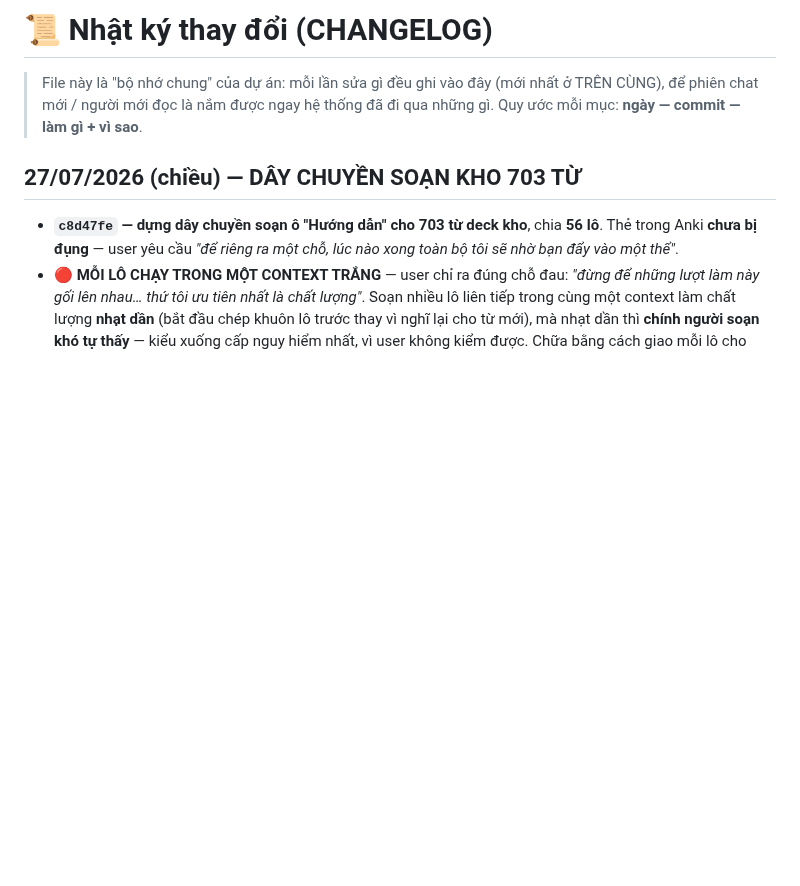
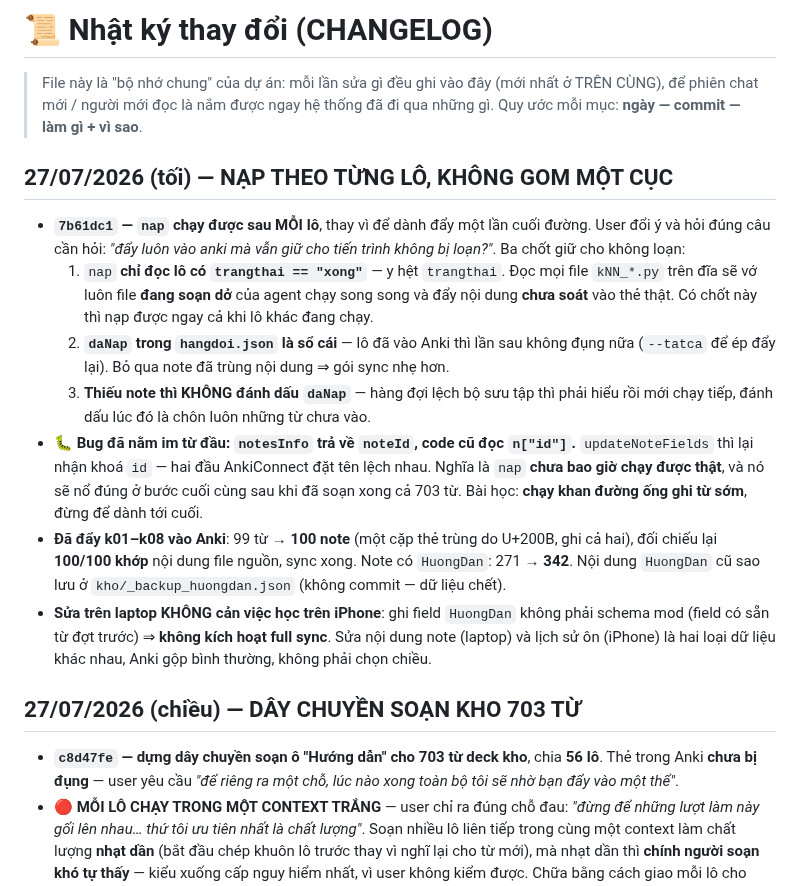
Before and after one commit to sakuralegend/ankiagent, a Markdown page: CHANGELOG.md, the part around the change. GitHub-like rendering; blank space fills up the shorter version.

Commit message:
Kho: ghi lai quy trinh nap theo tung lo
Co-Authored-By: Claude Opus 5 <noreply@anthropic.com>

```diff
--- a/CHANGELOG.md
+++ b/CHANGELOG.md
@@ -3,6 +3,29 @@
 > File này là "bộ nhớ chung" của dự án: mỗi lần sửa gì đều ghi vào đây (mới nhất ở TRÊN CÙNG),
 > để phiên chat mới / người mới đọc là nắm được ngay hệ thống đã đi qua những gì.
 > Quy ước mỗi mục: **ngày — commit — làm gì + vì sao**.
+
+## 27/07/2026 (tối) — NẠP THEO TỪNG LÔ, KHÔNG GOM MỘT CỤC
+
+- **`7b61dc1` — `nap` chạy được sau MỖI lô**, thay vì để dành đẩy một lần cuối đường.
+  User đổi ý và hỏi đúng câu cần hỏi: *"đẩy luôn vào anki mà vẫn giữ cho tiến trình không bị
+  loạn?"*. Ba chốt giữ cho không loạn:
+  1. `nap` **chỉ đọc lô có `trangthai == "xong"`** — y hệt `trangthai`. Đọc mọi file `kNN_*.py`
+     trên đĩa sẽ vớ luôn file **đang soạn dở** của agent chạy song song và đẩy nội dung
+     **chưa soát** vào thẻ thật. Có chốt này thì nạp được ngay cả khi lô khác đang chạy.
+  2. **`daNap` trong `hangdoi.json` là sổ cái** — lô đã vào Anki thì lần sau không đụng nữa
+     (`--tatca` để ép đẩy lại). Bỏ qua note đã trùng nội dung ⇒ gói sync nhẹ hơn.
+  3. **Thiếu note thì KHÔNG đánh dấu `daNap`** — hàng đợi lệch bộ sưu tập thì phải hiểu rồi
+     mới chạy tiếp, đánh dấu lúc đó là chôn luôn những từ chưa vào.
+- 🐛 **Bug đã nằm im từ đầu: `notesInfo` trả về `noteId`, code cũ đọc `n["id"]`.**
+  `updateNoteFields` thì lại nhận khoá `id` — hai đầu AnkiConnect đặt tên lệch nhau. Nghĩa là
+  `nap` **chưa bao giờ chạy được thật**, và nó sẽ nổ đúng ở bước cuối cùng sau khi đã soạn xong
+  cả 703 từ. Bài học: **chạy khan đường ống ghi từ sớm**, đừng để dành tới cuối.
+- **Đã đẩy k01–k08 vào Anki**: 99 từ → **100 note** (một cặp thẻ trùng do U+200B, ghi cả hai),
+  đối chiếu lại **100/100 khớp** nội dung file nguồn, sync xong. Note có `HuongDan`: 271 → **342**.
+  Nội dung `HuongDan` cũ sao lưu ở `kho/_backup_huongdan.json` (không commit — dữ liệu chết).
+- **Sửa trên laptop KHÔNG cản việc học trên iPhone**: ghi field `HuongDan` không phải schema mod
+  (field có sẵn từ đợt trước) ⇒ **không kích hoạt full sync**. Sửa nội dung note (laptop) và lịch
+  sử ôn (iPhone) là hai loại dữ liệu khác nhau, Anki gộp bình thường, không phải chọn chiều.
 
 ## 27/07/2026 (chiều) — DÂY CHUYỀN SOẠN KHO 703 TỪ
 
```
Also changed, not shown: 1 other file.
